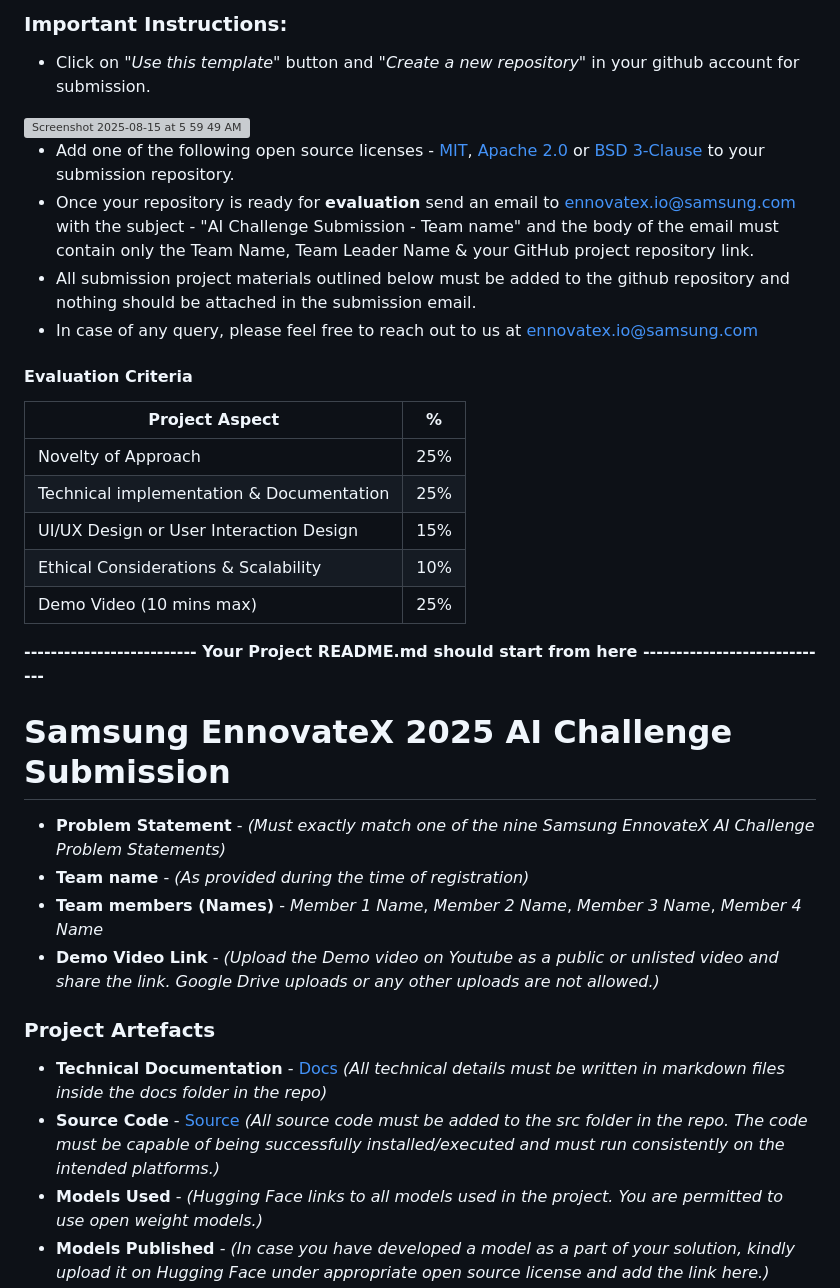
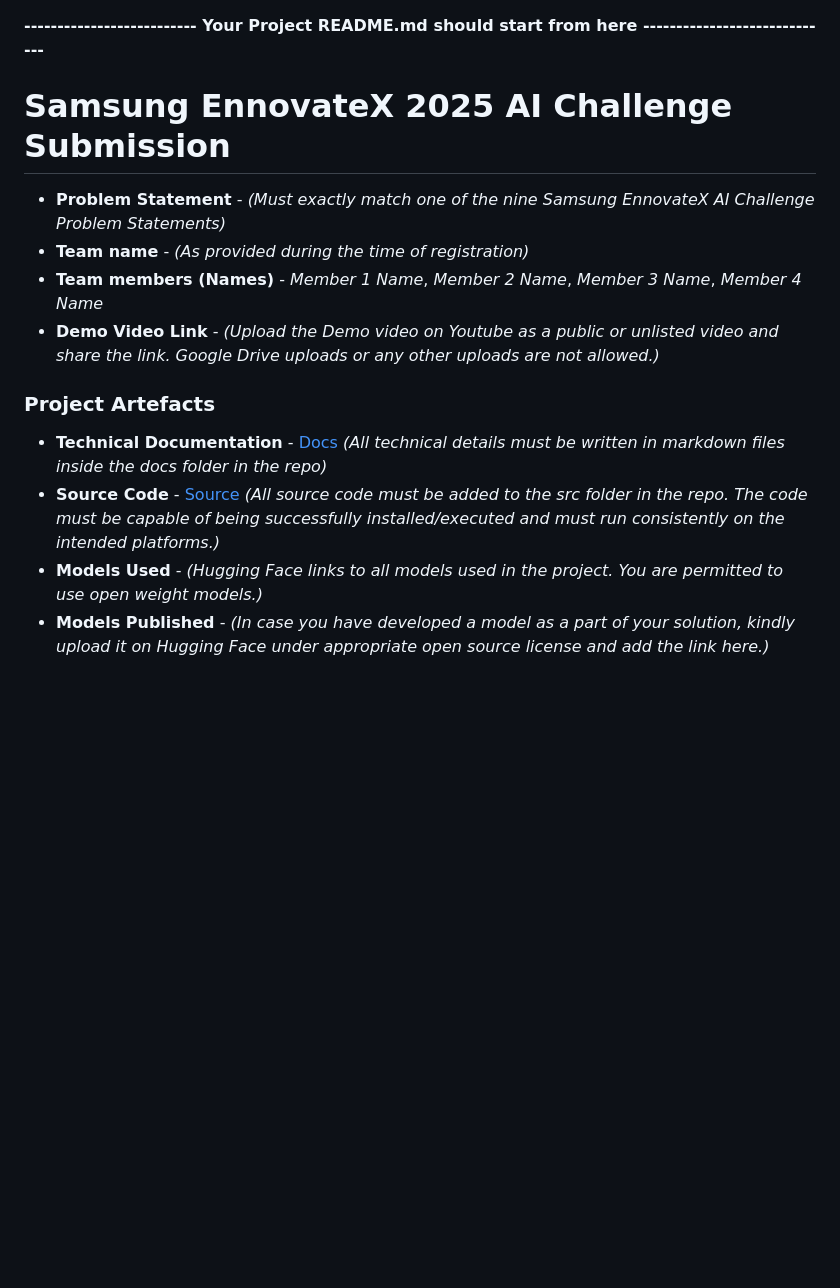
Before and after one commit to Kameshxyadav/half-bit-ai-ennovaters, a Markdown page: README.md, the part around the change printed below. GitHub-like rendering; blank space fills up the shorter version; grey boxes are pictures that could not be loaded.

```diff
--- a/README.md
+++ b/README.md
@@ -1,30 +1,8 @@
-### **Important Instructions**:
-- Click on *"Use this template"* button and *"Create a new repository"* in your github account for submission.
-<img width="1262" height="93" alt="Screenshot 2025-08-15 at 5 59 49 AM" src="https://github.com/user-attachments/assets/b72d5afd-ba07-4da1-ac05-a373b3168b6a" />
-
-- Add one of the following open source licenses - [MIT](https://opensource.org/licenses/MIT), [Apache 2.0](https://opensource.org/licenses/Apache-2.0) or [BSD 3-Clause](https://opensource.org/licenses/BSD-3-Clause) to your submission repository.
-- Once your repository is ready for **evaluation** send an email to ennovatex.io@samsung.com with the subject - "AI Challenge Submission - Team name" and the body of the email must contain only the Team Name, Team Leader Name & your GitHub project repository link.
-- All submission project materials outlined below must be added to the github repository and nothing should be attached in the submission email.
-- In case of any query, please feel free to reach out to us at ennovatex.io@samsung.com
-
-#### Evaluation Criteria
-
-| Project Aspect | % |
-| --- | --- |
-| Novelty of Approach | 25% |
-| Technical implementation & Documentation | 25% |
-| UI/UX Design or User Interaction Design | 15% |
-| Ethical Considerations & Scalability | 10% |
-| Demo Video (10 mins max) | 25% |
-
 **-------------------------- Your Project README.md should start from here -----------------------------**
-
 # Samsung EnnovateX 2025 AI Challenge Submission
-
 - **Problem Statement** - *(Must exactly match one of the nine Samsung EnnovateX AI Challenge Problem Statements)*
 - **Team name** - *(As provided during the time of registration)*
 - **Team members (Names)** - *Member 1 Name*, *Member 2 Name*, *Member 3 Name*, *Member 4 Name*
 - **Demo Video Link** - *(Upload the Demo video on Youtube as a public or unlisted video and share the link. Google Drive uploads or any other uploads are not allowed.)*
 
-
 ### Project Artefacts
```
Also changed, not shown: other parts of README.md (+135 -4 lines).
